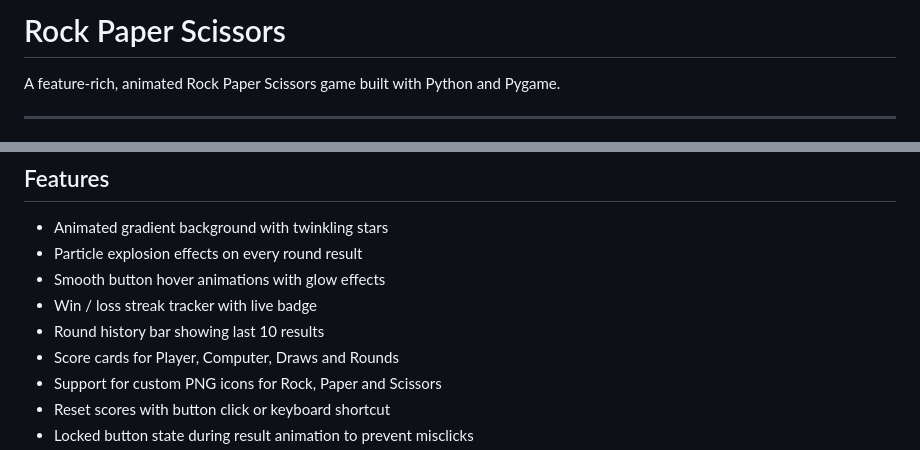
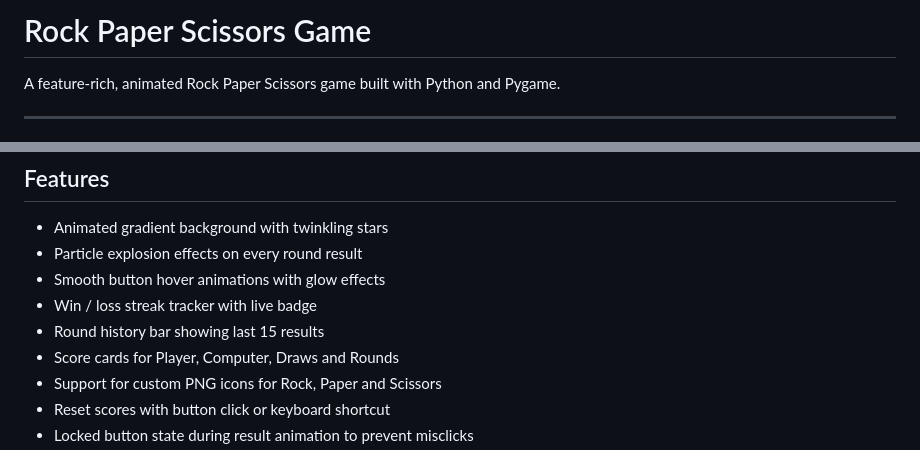
Before and after one commit to paromita-ai/rps-game, a Markdown page: README.md, 2 parts joined by grey strips. GitHub-like rendering.

Commit message:
docs: modify read.me file

```diff
--- a/README.md
+++ b/README.md
@@ -1,4 +1,4 @@
-# Rock Paper Scissors
+# Rock Paper Scissors Game
 A feature-rich, animated Rock Paper Scissors game built with Python and Pygame.
 
 ---
@@ -20,7 +20,7 @@ A feature-rich, animated Rock Paper Scissors game built with Python and Pygame.
 - Particle explosion effects on every round result
 - Smooth button hover animations with glow effects
 - Win / loss streak tracker with live badge
-- Round history bar showing last 10 results
+- Round history bar showing last 15 results
 - Score cards for Player, Computer, Draws and Rounds
 - Support for custom PNG icons for Rock, Paper and Scissors
 - Reset scores with button click or keyboard shortcut
```
